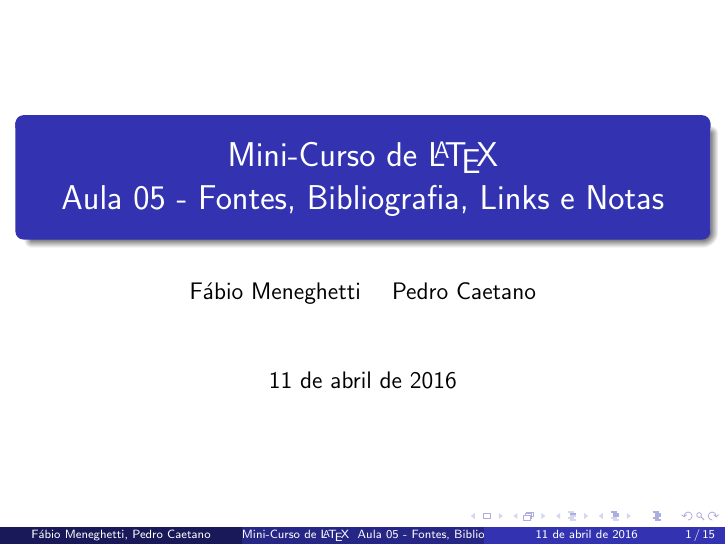
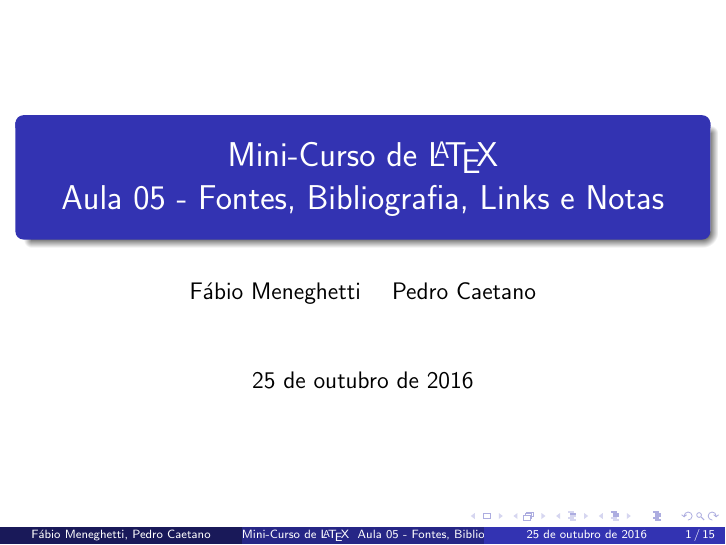
Before and after one commit to fabio-m/Aulas-LaTeX-Camecc, LaTeX slides (Aula 5/aula5.tex): page 1 of 15. Compiled offline with pdfLaTeX.

Commit message:
data aula 5

```diff
--- a/Aula 5/aula5.tex
+++ b/Aula 5/aula5.tex
@@ -9,7 +9,7 @@
 
 \title{Mini-Curso de \LaTeX\ \\ Aula 05 - Fontes, Bibliografia, Links e Notas}
 \author{Fábio Meneghetti \and Pedro Caetano}
-\date{11 de abril de 2016}
+\date{25 de outubro de 2016}
 
 \begin{document}
 \begin{frame}
```
Also changed, not shown: Aula 5/aula5.pdf.
